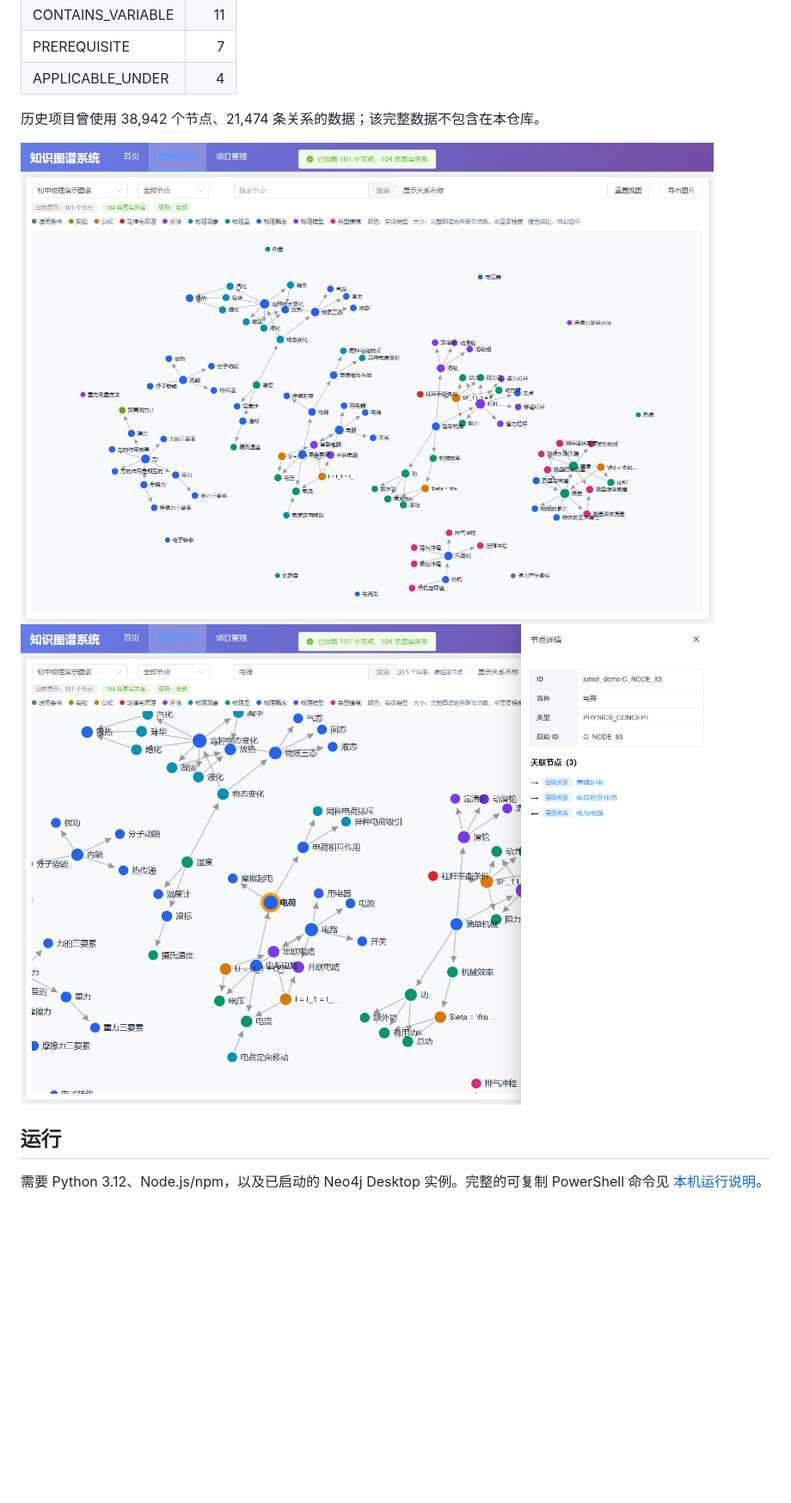
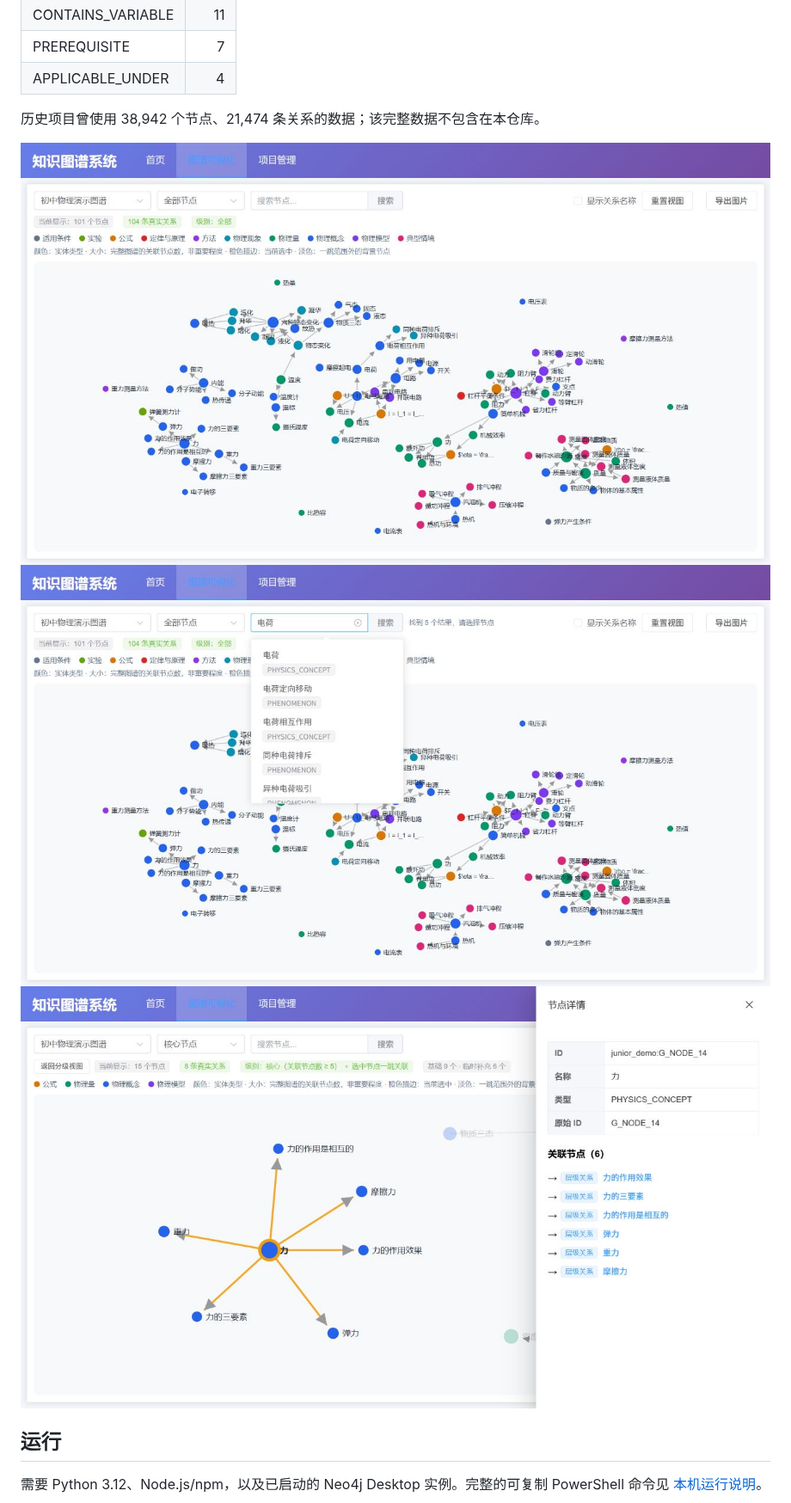
Before and after one commit to J1yyyy/PhyKnowledgeGraph, a Markdown page: README.md, the part around one of its changes. Shown at 86% size. GitHub-like rendering; pictures changed too: docs/images/portfolio/01-graph-overview.jpg (added), docs/images/portfolio/02-search-candidates.jpg (added), docs/images/portfolio/03-selected-one-hop.jpg (added); blank space fills up the shorter version.

```diff
--- a/README.md
+++ b/README.md
@@ -15,8 +15,9 @@
 
 历史项目曾使用 38,942 个节点、21,474 条关系的数据；该完整数据不包含在本仓库。
 
-![图谱展示](docs/images/demo-graph.png)
-![搜索与节点详情](docs/images/search-node-detail.png)
+![图谱展示](docs/images/portfolio/01-graph-overview.jpg)
+![搜索候选](docs/images/portfolio/02-search-candidates.jpg)
+![选中节点的一跳探索](docs/images/portfolio/03-selected-one-hop.jpg)
 
 ## 运行
 
```
Also changed, not shown: other parts of README.md (+1 -1 lines), docs/LOCAL_RUN.md (+17 -5 lines), docs/PORTFOLIO.md (added, +96 -0 lines), docs/PORTFOLIO_PREPARATION.md (added, +71 -0 lines), docs/PROJECT_PIPELINE.md (added, +90 -0 lines), docs/images/selected-one-hop.png (added), 3 other files.
